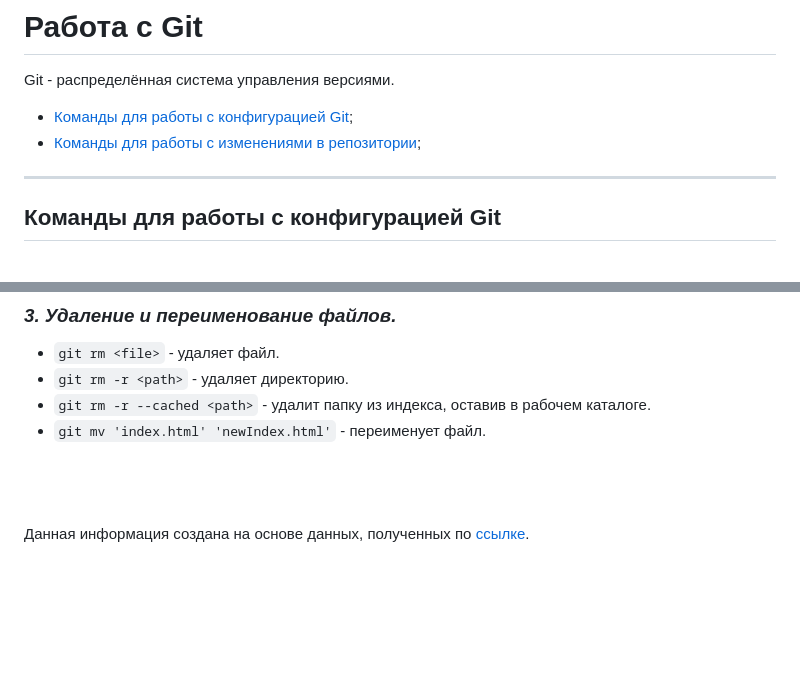
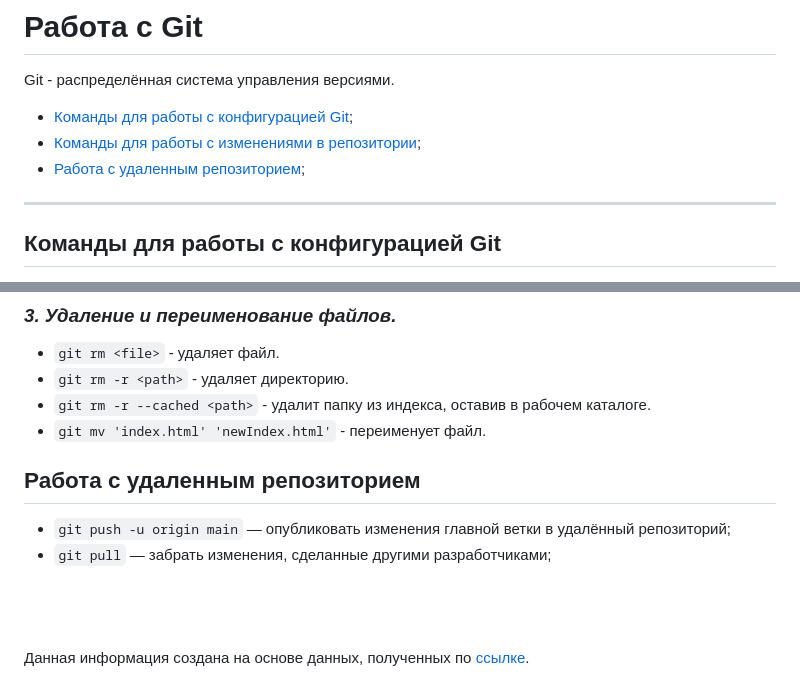
Before and after one commit to OIOenikS/slonit, a Markdown page: git-сommands.md, 2 parts joined by grey strips. Rendered like a GitHub page; blank space fills up the shorter version.

Commit message:
refactor: add new commands

```diff
--- a/git-сommands.md
+++ b/git-сommands.md
@@ -4,6 +4,7 @@ Git - распределённая система управления верс
 
  - [Команды для работы с конфигурацией Git](#config);
  - [Команды для работы с изменениями в репозитории](#changes);
+ - [Работа с удаленным репозиторием](#remote);
 
 ---
 
@@ -65,6 +65,10 @@ Git - распределённая система управления верс
 - `git rm -r --cached <path>` - удалит папку из индекса, оставив в рабочем каталоге.
 - `git mv 'index.html' 'newIndex.html'` - переименует файл.
 
+## <a id="remote">Работа с удаленным репозиторием</a>
+
+- `git push -u origin main` — опубликовать изменения главной ветки в удалённый репозиторий;
+- `git pull` — забрать изменения, сделанные другими разработчиками;
 
 
 <br />
```
Also changed, not shown: other parts of git-сommands.md (+0 -1 lines).
